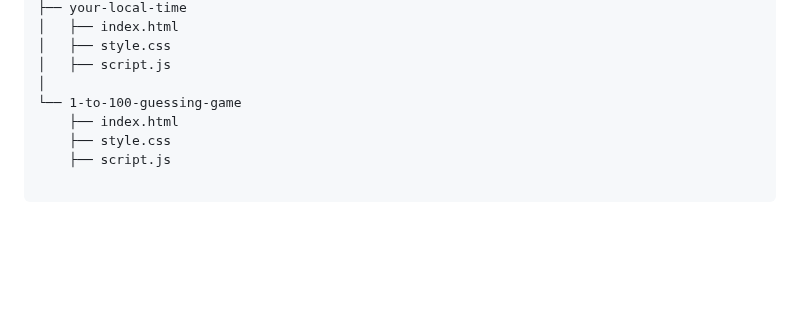
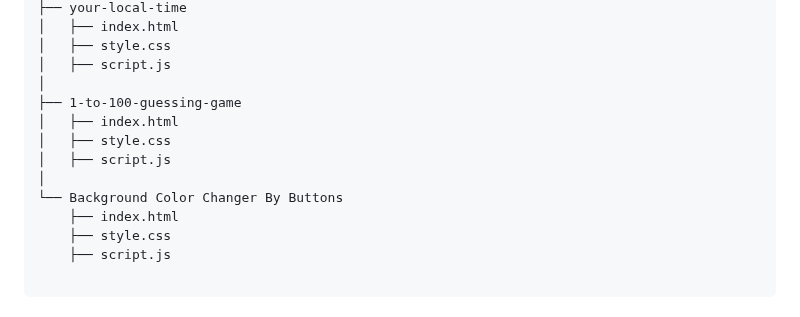
Before and after one commit to prabhteshmishra4567/JS-Practice-Sets-04, a Markdown page: README.md, the part around one of its changes. GitHub-like rendering; blank space fills up the shorter version.

```diff
--- a/README.md
+++ b/README.md
@@ -132,7 +132,12 @@ Here’s the directory structure for each project:
 │   ├── style.css
 │   ├── script.js
 │
-└── 1-to-100-guessing-game
+├── 1-to-100-guessing-game
+│   ├── index.html
+│   ├── style.css
+│   ├── script.js
+│
+└── Background Color Changer By Buttons
     ├── index.html
     ├── style.css
     ├── script.js
```
Also changed, not shown: other parts of README.md (+3 -3 lines).
